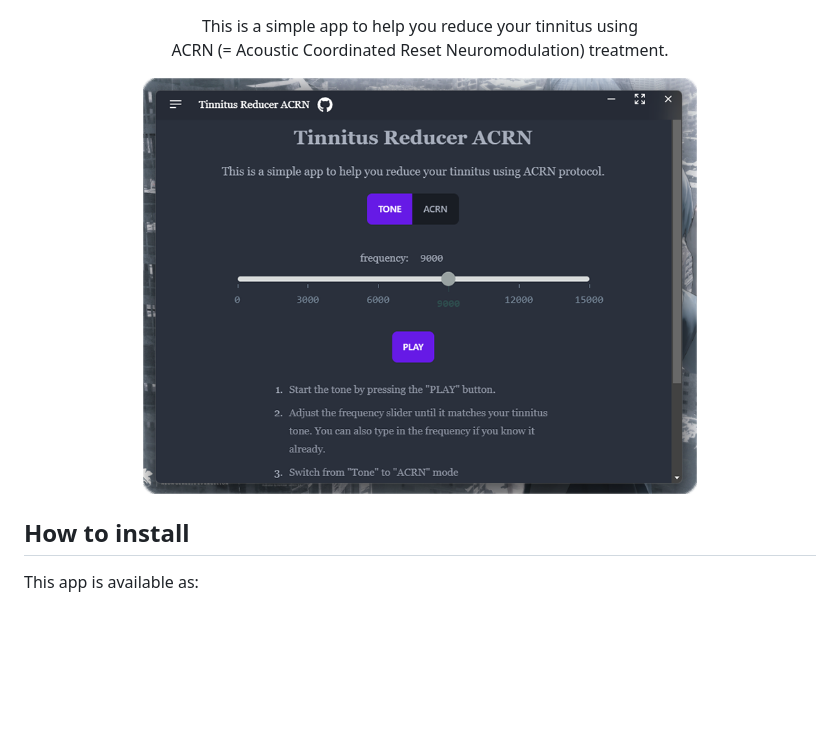
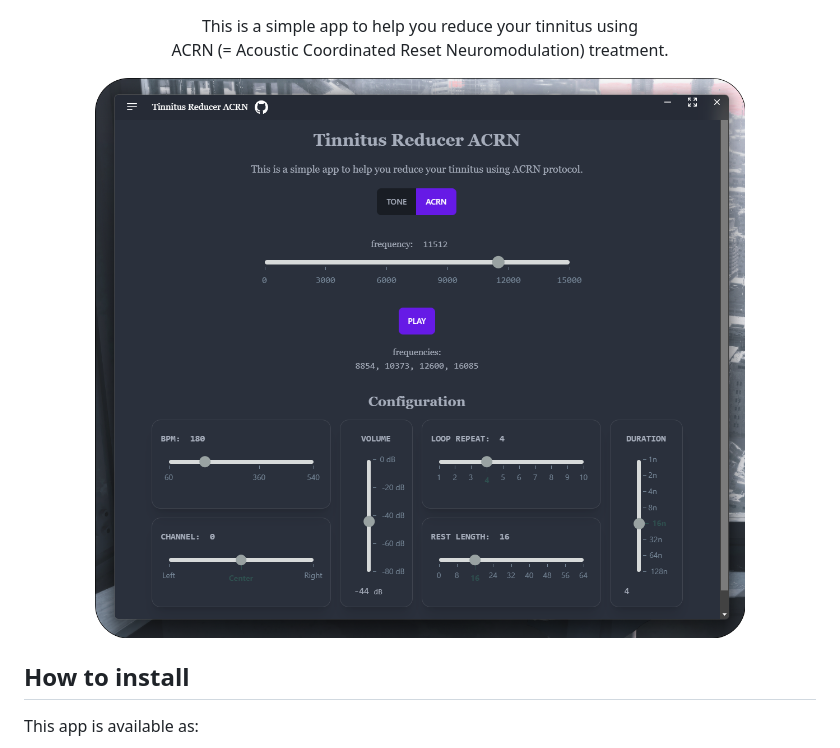
Before and after one commit to r4ai/tinnitus-reducer-acrn, a Markdown page: README.md, the part around one of its changes. GitHub-like rendering; pictures changed too: .github/imgs/app_image.png; blank space fills up the shorter version.

Commit message:
chore: Update app_image on readme

```diff
--- a/README.md
+++ b/README.md
@@ -5,7 +5,7 @@
 This is a simple app to help you reduce your tinnitus using <br /> ACRN (= Acoustic Coordinated Reset Neuromodulation) treatment.
 </p>
 <p align="center">
-  <img src=".github/imgs/app_image.png" width=70% />
+  <img src=".github/imgs/app_image.png" width=85% />
 </p>
 
 ## How to install
```
Also changed, not shown: other parts of README.md (+4 -0 lines).
